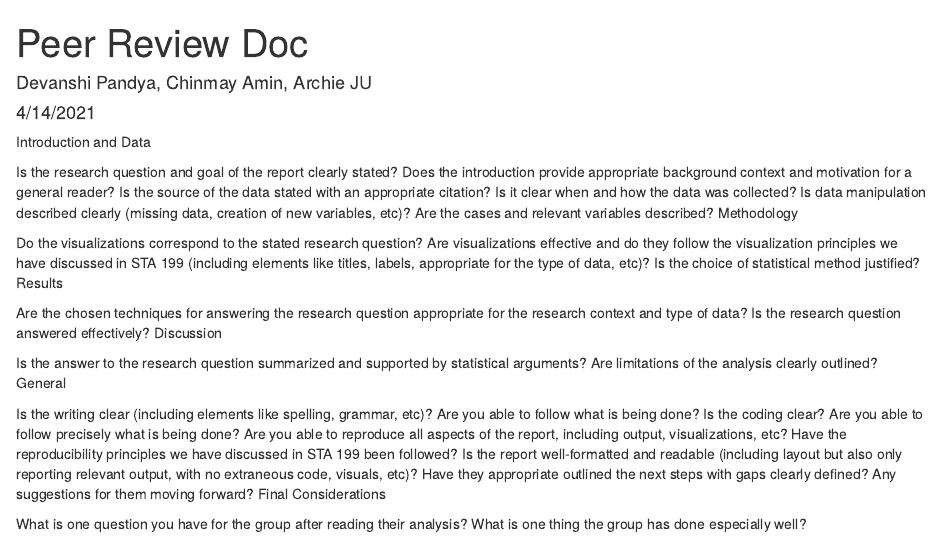
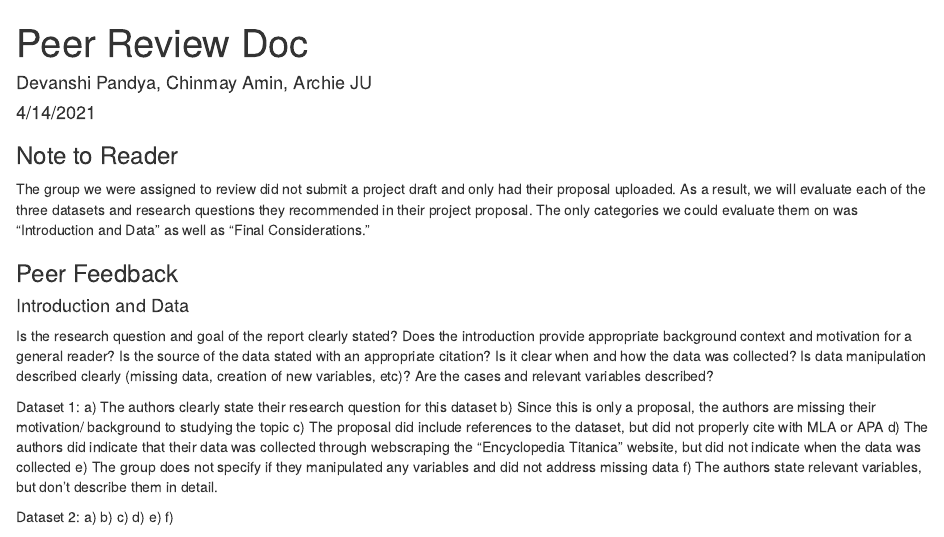
Before and after one commit to Chinmay-Amin/finalproject, an R Markdown document (peer_review.Rmd): the page in a window 1100 px wide, from its top. Rendered offline with R 4.5, knitr and Pandoc, with nearby package versions.

Commit message:
Completed evaluation of Intro/ Data for first dataset

```diff
--- a/peer_review.Rmd
+++ b/peer_review.Rmd
@@ -4,37 +4,30 @@ author: "Devanshi Pandya, Chinmay Amin, Archie JU"
 date: "4/14/2021"
 output: html_document
 ---
+### Note to Reader
+The group we were assigned to review did not submit a project draft and only had their proposal uploaded. As a result, we will evaluate each of the three datasets and research questions they recommended in their project proposal. The only categories we could evaluate them on was "Introduction and Data" as well as "Final Considerations."
 
-Introduction and Data
-
+### Peer Feedback
+#### Introduction and Data
 Is the research question and goal of the report clearly stated?
 Does the introduction provide appropriate background context and motivation for a general reader?
 Is the source of the data stated with an appropriate citation?
 Is it clear when and how the data was collected?
 Is data manipulation described clearly (missing data, creation of new variables, etc)?
 Are the cases and relevant variables described?
-Methodology
 
-Do the visualizations correspond to the stated research question?
-Are visualizations effective and do they follow the visualization principles we have discussed in STA 199 (including elements like titles, labels, appropriate for the type of data, etc)?
-Is the choice of statistical method justified?
-Results
+Dataset 1:
+a) The authors clearly state their research question for this dataset
+b) Since this is only a proposal, the authors are missing their motivation/ background to studying the topic
+c) The proposal did include references to the dataset, but did not properly cite with MLA or APA
+d) The authors did indicate that their data was collected through webscraping the "Encyclopedia Titanica" website, but did not indicate when the data was collected
+e) The group does not specify if they manipulated any variables and did not address missing data
+f) The authors state relevant variables, but don't describe them in detail.
 
-Are the chosen techniques for answering the research question appropriate for the research context and type of data?
-Is the research question answered effectively?
-Discussion
-
-Is the answer to the research question summarized and supported by statistical arguments?
-Are limitations of the analysis clearly outlined?
-General
-
-Is the writing clear (including elements like spelling, grammar, etc)? Are you able to follow what is being done?
-Is the coding clear? Are you able to follow precisely what is being done?
-Are you able to reproduce all aspects of the report, including output, visualizations, etc? Have the reproducibility principles we have discussed in STA 199 been followed?
-Is the report well-formatted and readable (including layout but also only reporting relevant output, with no extraneous code, visuals, etc)?
-Have they appropriate outlined the next steps with gaps clearly defined?
-Any suggestions for them moving forward?
-Final Considerations
-
-What is one question you have for the group after reading their analysis?
-What is one thing the group has done especially well?
+Dataset 2:
+a)
+b)
+c)
+d)
+e)
+f)
```
